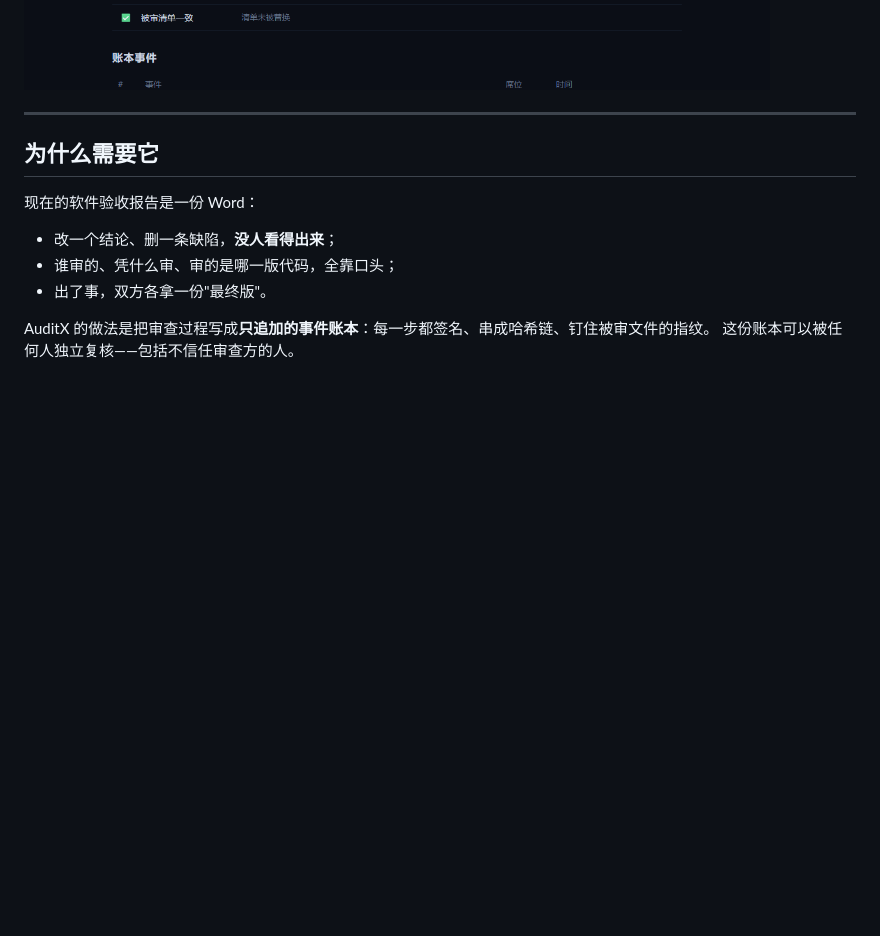
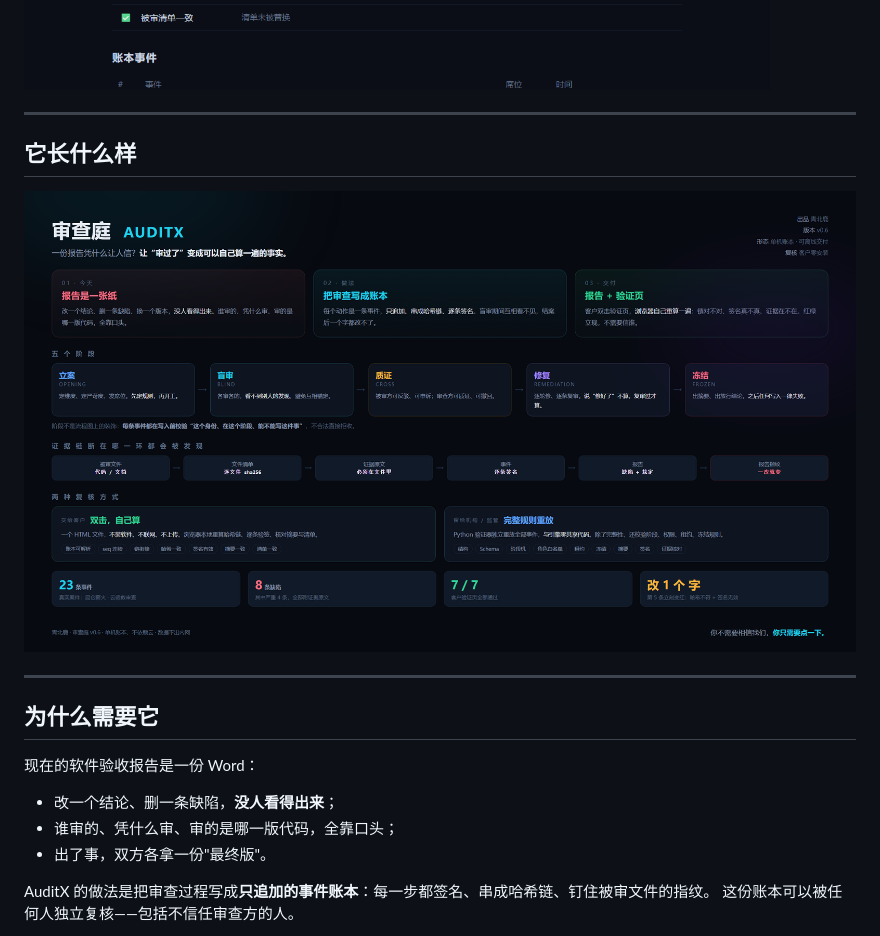
Before and after one commit to Comet815/auditx-verifier, a Markdown page: README.md, the part around the change. GitHub-like rendering; pictures changed too: docs/architecture.png (added); blank space fills up the shorter version.

Commit message:
docs: add architecture diagram

````diff
--- a/README.md
+++ b/README.md
@@ -17,6 +17,12 @@ python verify_review_brain.py examples/case-demo
 ```
 
 ![验证通过](docs/verify-pass.png)
+
+---
+
+## 它长什么样
+
+![架构](docs/architecture.png)
 
 ---
 
````
